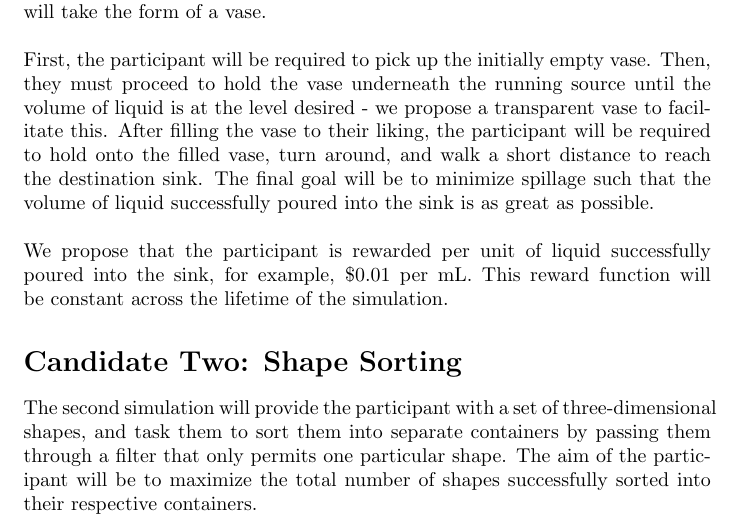
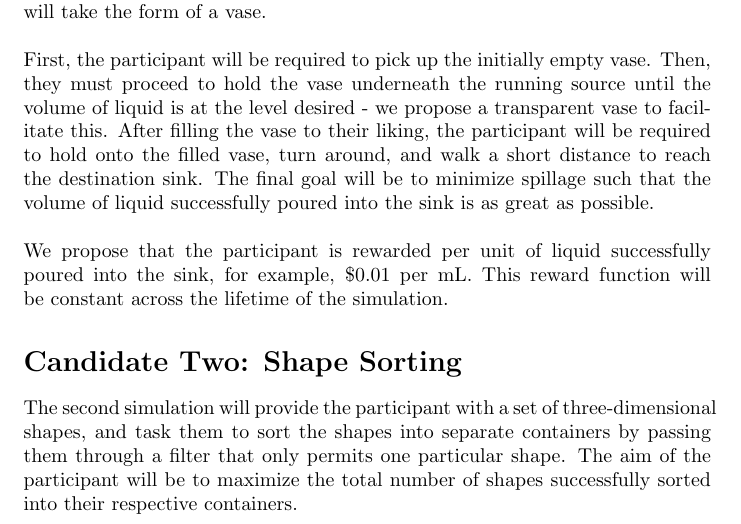
Before and after one commit to nolanslade/zp18, a LaTeX document (Documentation/simulation_proposal.tex): part of page 2 of 5, cut so that both start at the same text. Compiled offline with pdfLaTeX.

Commit message:
Fixing PDF.

```diff
--- a/Documentation/simulation_proposal.tex
+++ b/Documentation/simulation_proposal.tex
@@ -43,7 +43,7 @@ We propose that the participant is rewarded per unit of liquid successfully pour
 
 \section*{Candidate Two: Shape Sorting}
 
-The second simulation will provide the participant with a set of three-dimensional shapes, and task them to sort them into separate containers by passing them through a filter that only permits one particular shape. The aim of the participant will be to maximize the total number of shapes successfully sorted into their respective containers.
+The second simulation will provide the participant with a set of three-dimensional shapes, and task them to sort the shapes into separate containers by passing them through a filter that only permits one particular shape. The aim of the participant will be to maximize the total number of shapes successfully sorted into their respective containers.
 
 \subsection*{Environment, Task and Reward Breakdown}
 
```
Also changed, not shown: Documentation/final_simulation_proposal.pdf.
